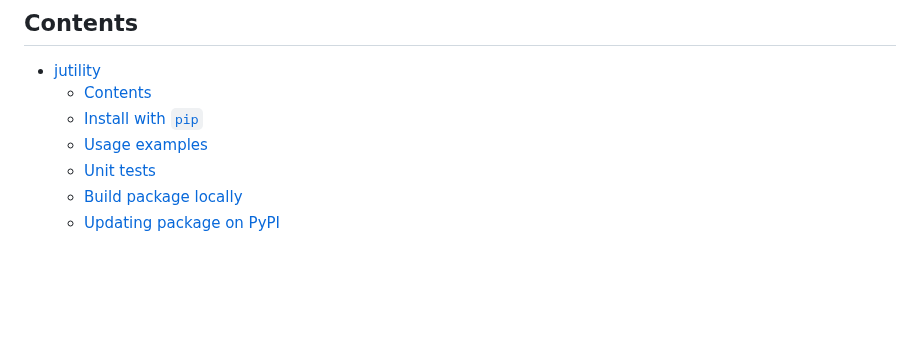
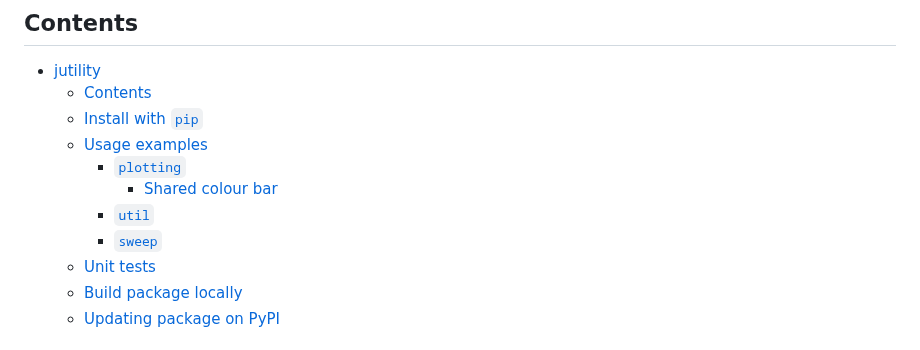
Before and after one commit to jakelevi1996/jutility, a Markdown page: README.md, the part around one of its changes. GitHub-like rendering; blank space fills up the shorter version.

```diff
--- a/README.md
+++ b/README.md
@@ -10,6 +10,10 @@ Collection of Python utilities intended to be useful for machine learning resear
   - [Contents](#contents)
   - [Install with `pip`](#install-with-pip)
   - [Usage examples](#usage-examples)
+    - [`plotting`](#plotting)
+      - [Shared colour bar](#shared-colour-bar)
+    - [`util`](#util)
+    - [`sweep`](#sweep)
   - [Unit tests](#unit-tests)
   - [Build package locally](#build-package-locally)
   - [Updating package on PyPI](#updating-package-on-pypi)
```
Also changed, not shown: other parts of README.md (+44 -0 lines), images/Shared_colour_bar.png (added).
